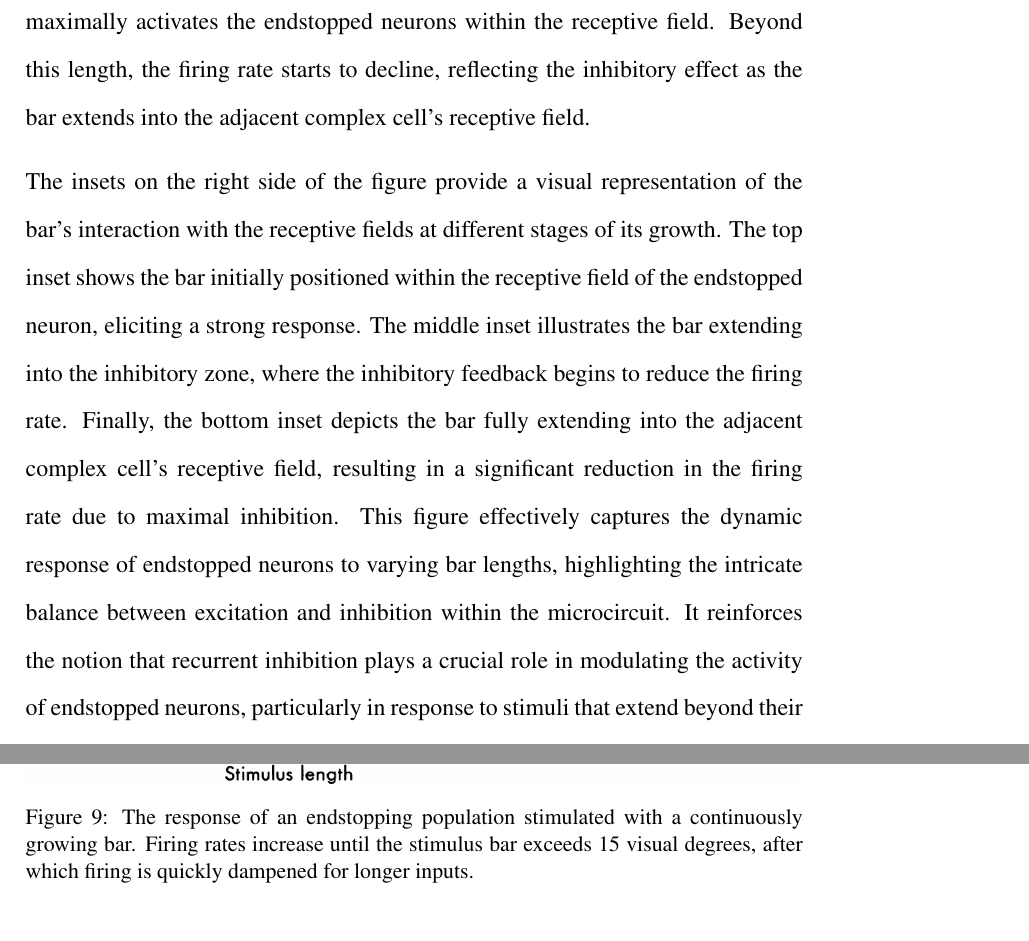
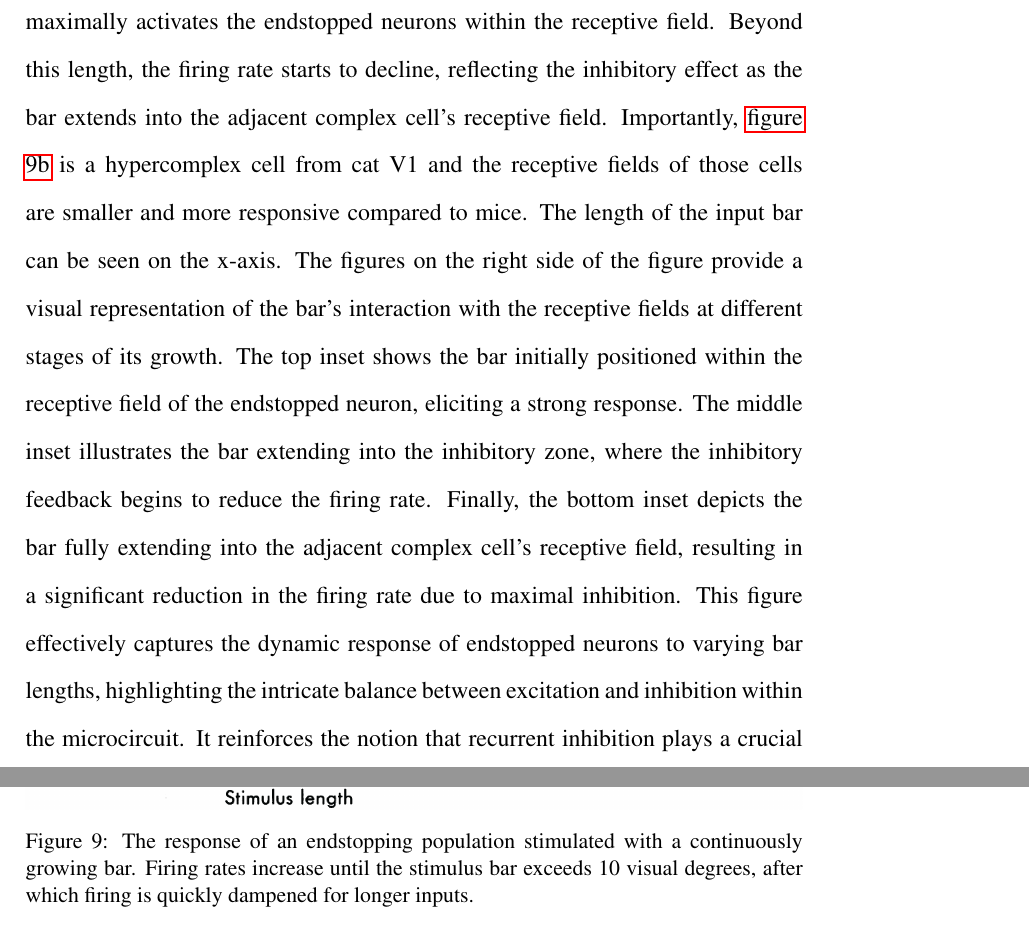
Before and after one commit to WouterKroot/Thesis_endstop, a LaTeX thesis (latex_endstop/thesis_endstop.tex): two parts of pages 44 and 45 of 58, joined at a grey line, cut so that both start at the same text. Compiled offline with pdfLaTeX.

Commit message:
again small update

```diff
--- a/latex_endstop/thesis_endstop.tex
+++ b/latex_endstop/thesis_endstop.tex
@@ -420,14 +420,12 @@ In conclusion, the figures illustrate how bar length and orientation shape the r
     \label{fig:endstopping}
 \end{figure}
 
-To gain a better understanding of the neural dynamics within the circuit, we also stimulated the model with a continuously growing bar. This approach allows us to visualise subtle differences related to the length of the bar at the population's preferred orientation, as shown in \hyperref[fig:endstopping_length]{figure 9a}. This figure illustrates the elicited response of endstopped neurons to a bar that starts at the beginning of the receptive field and extends progressively into the endstopping inhibitory endzone. The lineplot on the left shows the average firing rate in spikes per second (Hz) of the endstopped neurons as a function of bar length in visual degrees. The shaded area represents the variability around the mean firing rate. As depicted, the average firing rate increases steadily as the bar lengthens from 0 to approximately 15 visual degrees, peaking around 70 Hz. This peak indicates the optimal bar length that maximally activates the endstopped neurons within the receptive field. Beyond this length, the firing rate starts to decline, reflecting the inhibitory effect as the bar extends into the adjacent complex cell's receptive field.
-\bigbreak
-The insets on the right side of the figure provide a visual representation of the bar's interaction with the receptive fields at different stages of its growth. The top inset shows the bar initially positioned within the receptive field of the endstopped neuron, eliciting a strong response. The middle inset illustrates the bar extending into the inhibitory zone, where the inhibitory feedback begins to reduce the firing rate. Finally, the bottom inset depicts the bar fully extending into the adjacent complex cell's receptive field, resulting in a significant reduction in the firing rate due to maximal inhibition. This figure effectively captures the dynamic response of endstopped neurons to varying bar lengths, highlighting the intricate balance between excitation and inhibition within the microcircuit. It reinforces the notion that recurrent inhibition plays a crucial role in modulating the activity of endstopped neurons, particularly in response to stimuli that extend beyond their classical receptive fields.
+To gain a better understanding of the neural dynamics within the circuit, we also stimulated the model with a continuously growing bar. This approach allows us to visualise subtle differences related to the length of the bar at the population's preferred orientation, as shown in \hyperref[fig:endstopping_length]{figure 9a}. This figure illustrates the elicited response of endstopped neurons to a bar that starts at the beginning of the receptive field and extends progressively into the endstopping inhibitory endzone. The lineplot on the left shows the average firing rate in spikes per second (Hz) of the endstopped neurons as a function of bar length in visual degrees. The shaded area represents the variability around the mean firing rate. As depicted, the average firing rate increases steadily as the bar lengthens from 0 to approximately 15 visual degrees, peaking around 70 Hz. This peak indicates the optimal bar length that maximally activates the endstopped neurons within the receptive field. Beyond this length, the firing rate starts to decline, reflecting the inhibitory effect as the bar extends into the adjacent complex cell's receptive field. Importantly, \hyperref[fig:endstopping_length]{figure 9b} is a hypercomplex cell from cat V1 and the receptive fields of those cells are smaller and more responsive compared to mice. The length of the input bar can be seen on the x-axis. The figures on the right side of the figure provide a visual representation of the bar's interaction with the receptive fields at different stages of its growth. The top inset shows the bar initially positioned within the receptive field of the endstopped neuron, eliciting a strong response. The middle inset illustrates the bar extending into the inhibitory zone, where the inhibitory feedback begins to reduce the firing rate. Finally, the bottom inset depicts the bar fully extending into the adjacent complex cell's receptive field, resulting in a significant reduction in the firing rate due to maximal inhibition. This figure effectively captures the dynamic response of endstopped neurons to varying bar lengths, highlighting the intricate balance between excitation and inhibition within the microcircuit. It reinforces the notion that recurrent inhibition plays a crucial role in modulating the activity of endstopped neurons, particularly in response to stimuli that extend beyond their classical receptive fields.
 
   \begin{figure}[H]
     \centering
     \includegraphics[width=1.0 \textwidth]{adjusted_figures/endstop_line_length_physiology.png}
-    \caption{The response of an endstopping population stimulated with a continuously growing bar. Firing rates increase until the stimulus bar exceeds 15 visual degrees, after which firing is quickly dampened for longer inputs.}
+    \caption{The response of an endstopping population stimulated with a continuously growing bar. Firing rates increase until the stimulus bar exceeds 10 visual degrees, after which firing is quickly dampened for longer inputs.}
     \label{fig:endstopping_length}
   \end{figure}
 
```
Also changed, not shown: 4 other files.
